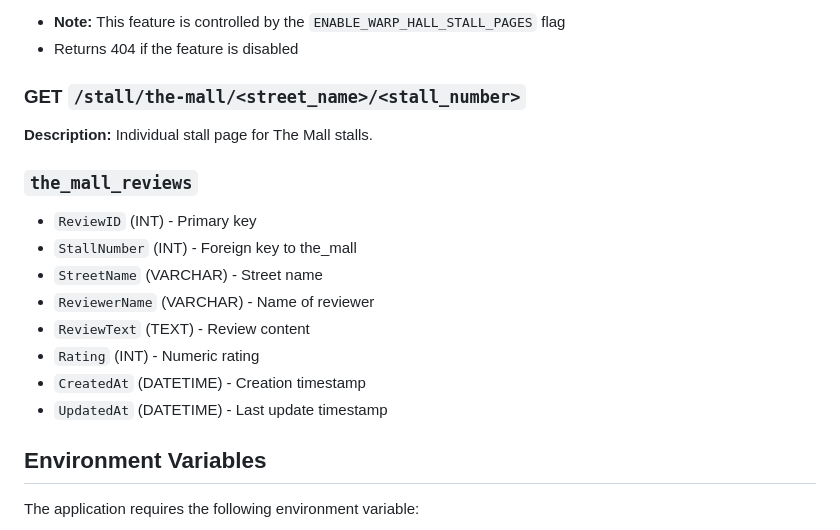
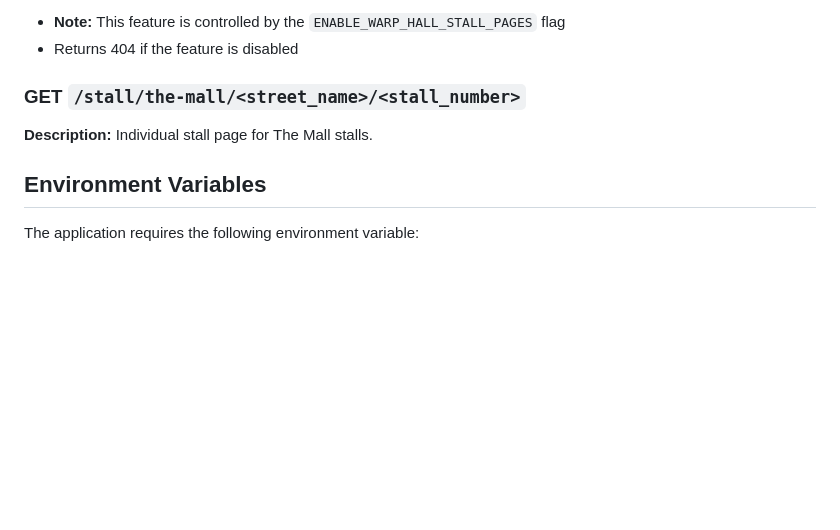
Before and after one commit to Postman67/furryville-index, a Markdown page: api.md, the part around the change. Rendered like a GitHub page; blank space fills up the shorter version.

Commit message:
Removed redundant DB schema docs

```diff
--- a/api.md
+++ b/api.md
@@ -237,16 +237,6 @@ The following routes serve HTML pages rather than JSON data:
 ### GET `/stall/the-mall/<street_name>/<stall_number>`
 **Description:** Individual stall page for The Mall stalls.
 
-### `the_mall_reviews`
-- `ReviewID` (INT) - Primary key
-- `StallNumber` (INT) - Foreign key to the_mall
-- `StreetName` (VARCHAR) - Street name
-- `ReviewerName` (VARCHAR) - Name of reviewer
-- `ReviewText` (TEXT) - Review content
-- `Rating` (INT) - Numeric rating
-- `CreatedAt` (DATETIME) - Creation timestamp
-- `UpdatedAt` (DATETIME) - Last update timestamp
-
 ## Environment Variables
 
 The application requires the following environment variable:
```
